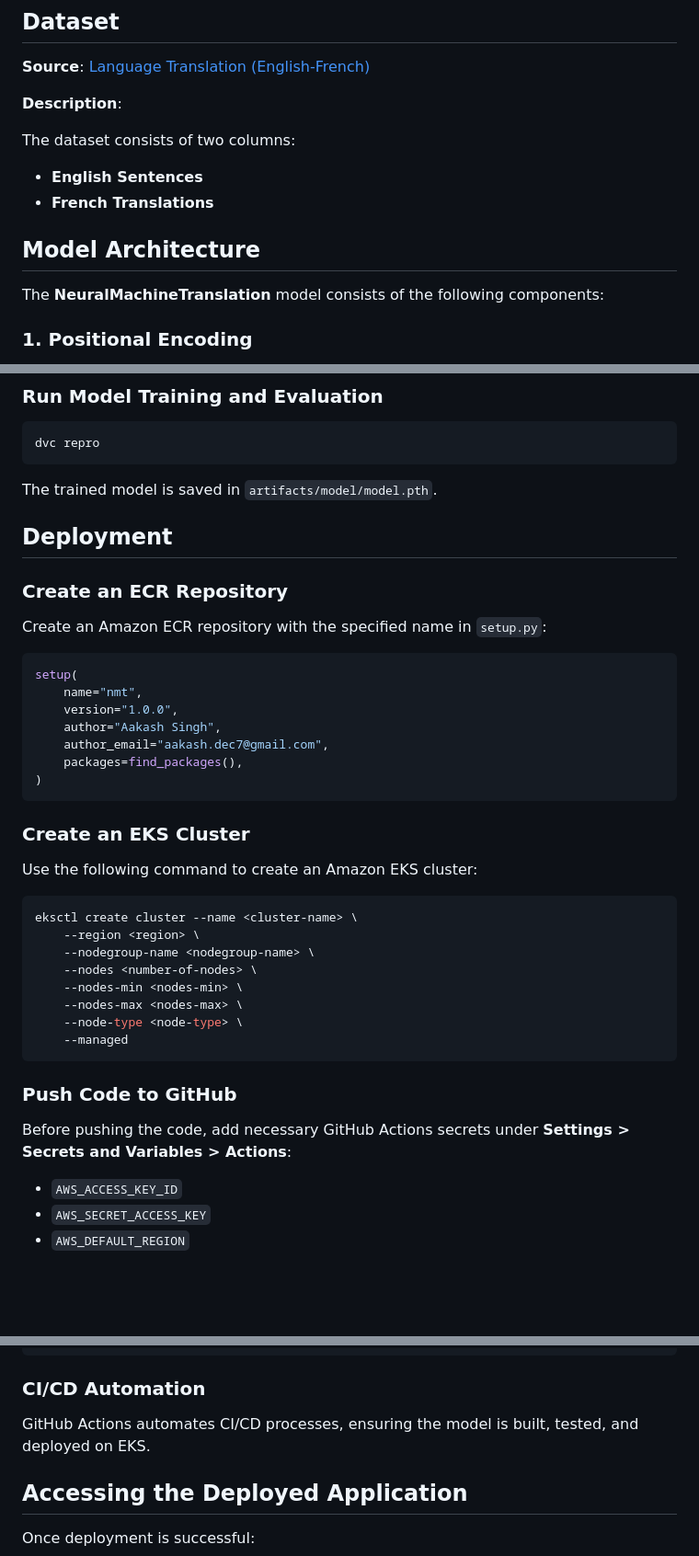
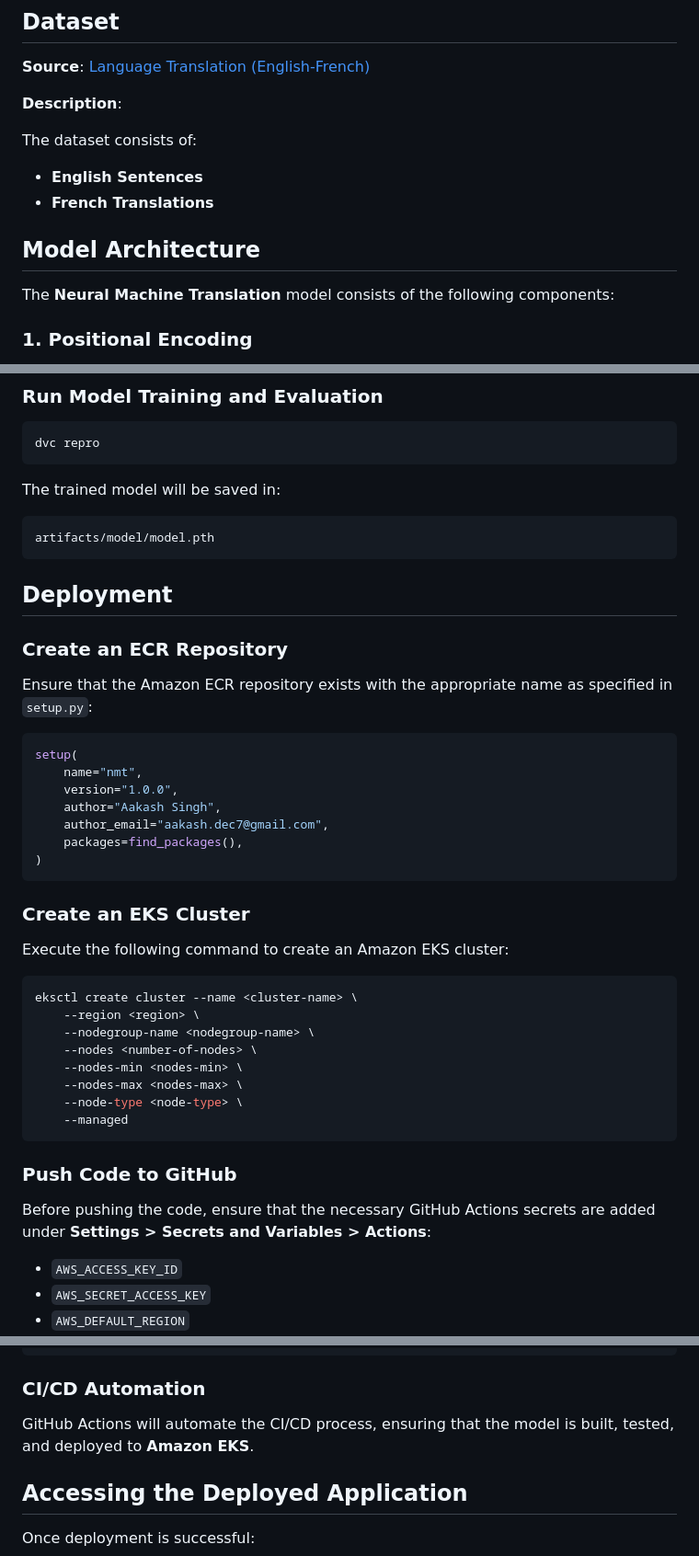
Before and after one commit to aakash-dec7/NeuralMachineTranslation, a Markdown page: README.md, 3 parts joined by grey strips. Shown: that part at 92% size. Drawn GitHub-style; blank space fills up the shorter version.

````diff
--- a/README.md
+++ b/README.md
@@ -29,14 +29,14 @@ Ensure the following dependencies and services are installed and configured:
 
 **Description**:
 
-The dataset consists of two columns:
+The dataset consists of:
 
 - **English Sentences**
 - **French Translations**
 
 ## Model Architecture
 
-The **NeuralMachineTranslation** model consists of the following components:
+The **Neural Machine Translation** model consists of the following components:
 
 ### 1. Positional Encoding
 
@@ -172,13 +172,17 @@ dvc init
 dvc repro
 ```
 
-The trained model is saved in `artifacts/model/model.pth`.
+The trained model will be saved in:
+
+```sh
+artifacts/model/model.pth
+```
 
 ## Deployment
 
 ### Create an ECR Repository
 
-Create an Amazon ECR repository with the specified name in `setup.py`:
+Ensure that the Amazon ECR repository exists with the appropriate name as specified in `setup.py`:
 
 ```python
 setup(
@@ -192,7 +196,7 @@ setup(
 
 ### Create an EKS Cluster
 
-Use the following command to create an Amazon EKS cluster:
+Execute the following command to create an Amazon EKS cluster:
 
 ```sh
 eksctl create cluster --name <cluster-name> \
@@ -207,7 +211,7 @@ eksctl create cluster --name <cluster-name> \
 
 ### Push Code to GitHub
 
-Before pushing the code, add necessary GitHub Actions secrets under **Settings > Secrets and Variables > Actions**:
+Before pushing the code, ensure that the necessary GitHub Actions secrets are added under **Settings > Secrets and Variables > Actions**:
 
 - `AWS_ACCESS_KEY_ID`
 - `AWS_SECRET_ACCESS_KEY`
@@ -224,7 +228,7 @@ git push origin main
 
 ### CI/CD Automation
 
-GitHub Actions automates CI/CD processes, ensuring the model is built, tested, and deployed on EKS.
+GitHub Actions will automate the CI/CD process, ensuring that the model is built, tested, and deployed to **Amazon EKS**.
 
 ## Accessing the Deployed Application
 
````
Also changed, not shown: other parts of README.md (+1 -1 lines).
